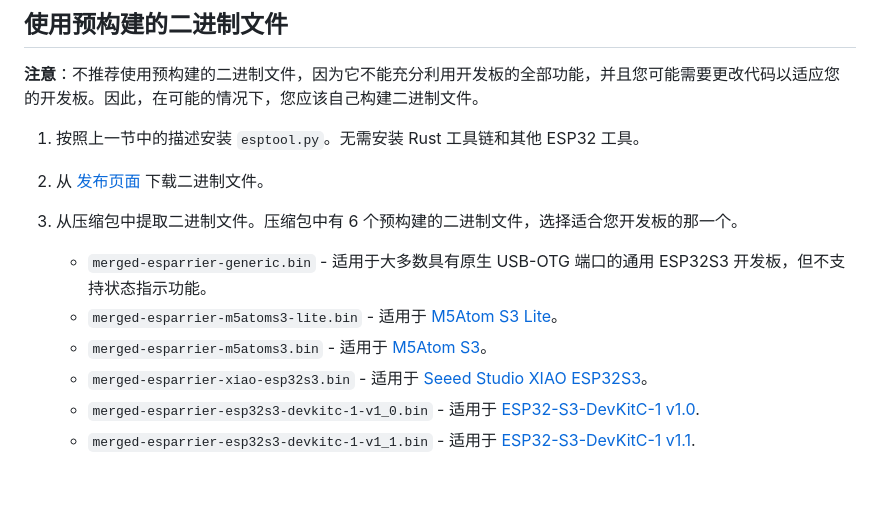
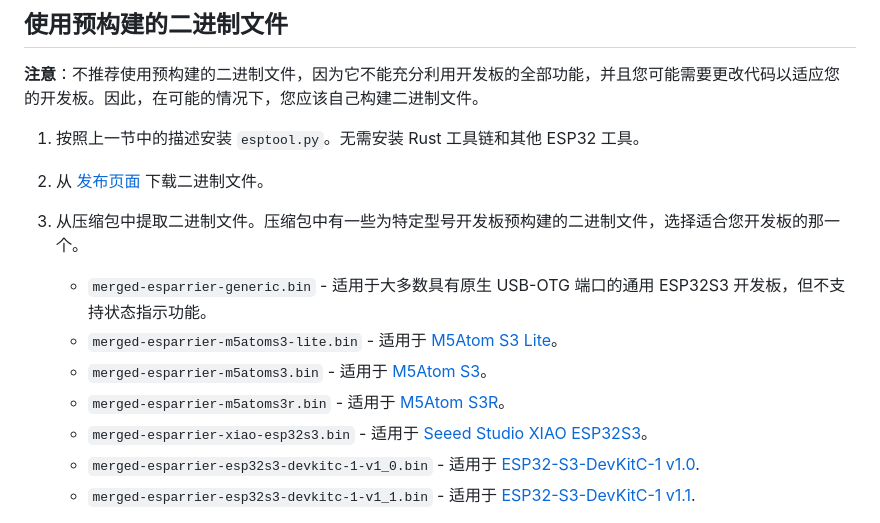
Before and after one commit to windoze/esparrier, a Markdown page: README.zh-cn.md, the part around the change. Rendered like a GitHub page; blank space fills up the shorter version.

```diff
--- a/README.zh-cn.md
+++ b/README.zh-cn.md
@@ -120,10 +120,11 @@ Esparrier 是一个适用于 ESP32S3 的 [Barrier](https://github.com/debauchee/
 
 2. 从 [发布页面](https://github.com/windoze/esparrier/releases) 下载二进制文件。
 
-3. 从压缩包中提取二进制文件。压缩包中有 6 个预构建的二进制文件，选择适合您开发板的那一个。
+3. 从压缩包中提取二进制文件。压缩包中有一些为特定型号开发板预构建的二进制文件，选择适合您开发板的那一个。
     * `merged-esparrier-generic.bin` - 适用于大多数具有原生 USB-OTG 端口的通用 ESP32S3 开发板，但不支持状态指示功能。
     * `merged-esparrier-m5atoms3-lite.bin` - 适用于 [M5Atom S3 Lite](https://docs.m5stack.com/zh_CN/core/AtomS3%20Lite)。
     * `merged-esparrier-m5atoms3.bin` - 适用于 [M5Atom S3](https://docs.m5stack.com/zh_CN/core/AtomS3)。
+    * `merged-esparrier-m5atoms3r.bin` - 适用于 [M5Atom S3R](https://docs.m5stack.com/zh_CN/core/AtomS3R)。
     * `merged-esparrier-xiao-esp32s3.bin` - 适用于 [Seeed Studio XIAO ESP32S3](https://wiki.seeedstudio.com/xiao_esp32s3_getting_started/)。
     * `merged-esparrier-esp32s3-devkitc-1-v1_0.bin` - 适用于 [ESP32-S3-DevKitC-1 v1.0](https://docs.espressif.com/projects/esp-dev-kits/zh_CN/latest/esp32s3/esp32-s3-devkitc-1/user_guide_v1.0.html).
     * `merged-esparrier-esp32s3-devkitc-1-v1_1.bin` - 适用于 [ESP32-S3-DevKitC-1 v1.1](https://docs.espressif.com/projects/esp-dev-kits/zh_CN/latest/esp32s3/esp32-s3-devkitc-1/user_guide.html).
```
Also changed, not shown: README.md (+3 -1 lines).
